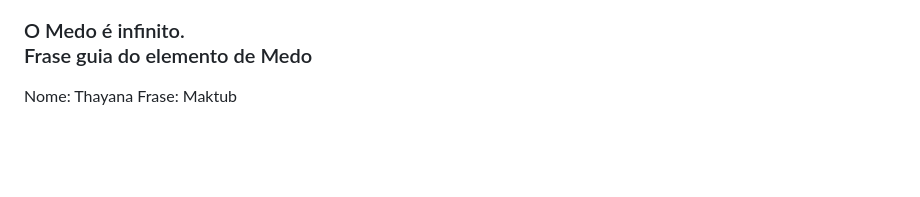
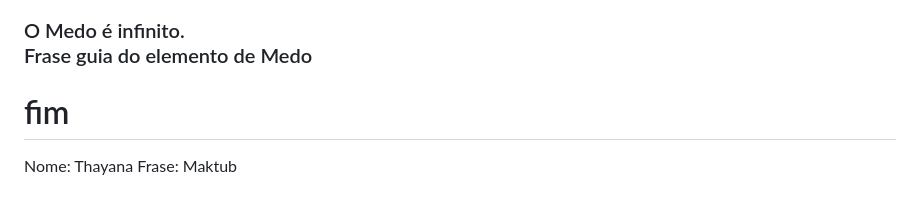
Before and after one commit to NicolinhasDev/versionamento-turma3B-2026, a Markdown page: README.md, the part around the change. Drawn GitHub-style; blank space fills up the shorter version.

Commit message:
FINAL ABSOLUTO

```diff
--- a/README.md
+++ b/README.md
@@ -56,6 +56,7 @@ Frase: Terra a VISTA MARUJOOOOS!!!
 <h3>O Medo é infinito.
 <p>Frase guia do elemento de Medo</h3></p>
 
+# fim
 
 Nome: Thayana
 Frase: Maktub
```
